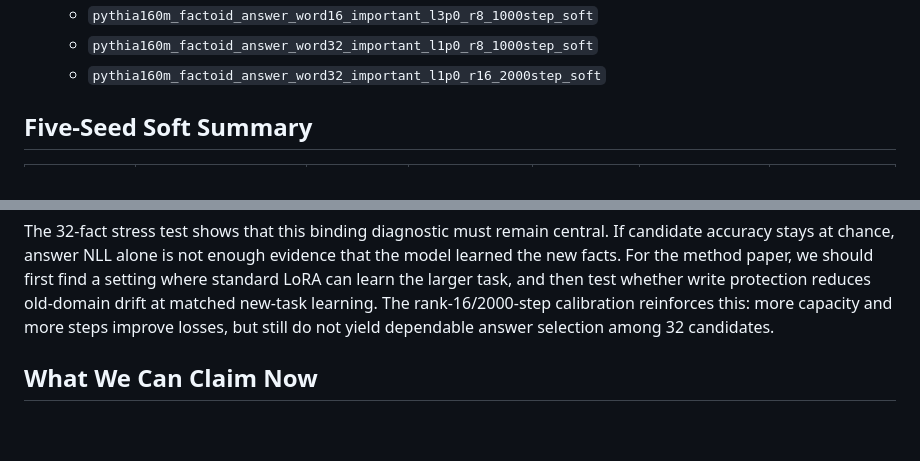
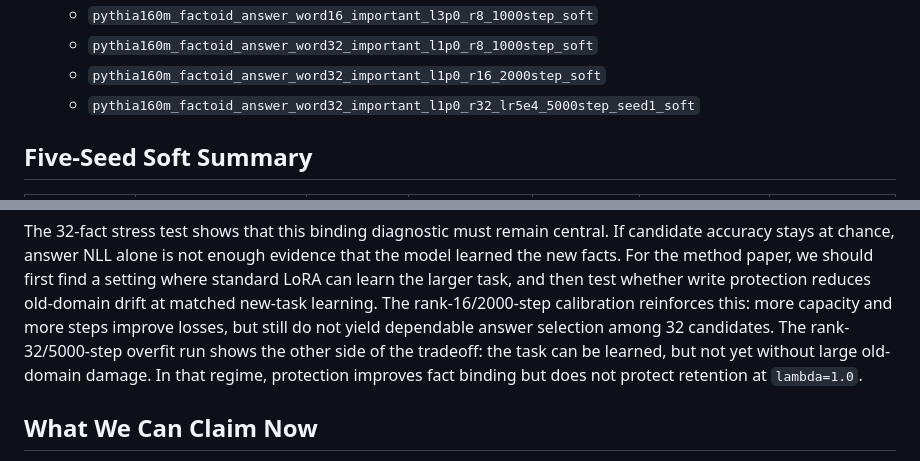
Before and after one commit to Bugonia/basisTransformer, a Markdown page: aaai27_residual_write_protection/notes/factoid_answer_pilot_results.md, 2 parts joined by grey strips. GitHub-like rendering; blank space fills up the shorter version.

```diff
--- a/aaai27_residual_write_protection/notes/factoid_answer_pilot_results.md
+++ b/aaai27_residual_write_protection/notes/factoid_answer_pilot_results.md
@@ -20,6 +20,7 @@
   - `pythia160m_factoid_answer_word16_important_l3p0_r8_1000step_soft`
   - `pythia160m_factoid_answer_word32_important_l1p0_r8_1000step_soft`
   - `pythia160m_factoid_answer_word32_important_l1p0_r16_2000step_soft`
+  - `pythia160m_factoid_answer_word32_important_l1p0_r32_lr5e4_5000step_seed1_soft`
 
 ## Five-Seed Soft Summary
 
@@ -176,6 +202,10 @@ write protection reduces old-domain drift at matched new-task learning.
 The rank-16/2000-step calibration reinforces this: more capacity and more steps
 improve losses, but still do not yield dependable answer selection among 32
 candidates.
+The rank-32/5000-step overfit run shows the other side of the tradeoff: the task
+can be learned, but not yet without large old-domain damage. In that regime,
+protection improves fact binding but does not protect retention at
+`lambda=1.0`.
 
 ## What We Can Claim Now
 
```
Also changed, not shown: other parts of aaai27_residual_write_protection/notes/factoid_answer_pilot_results.md (+38 -7 lines).
